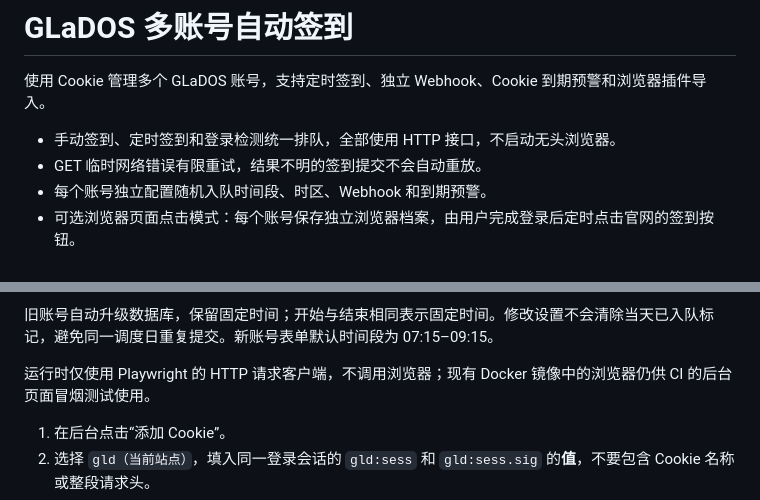
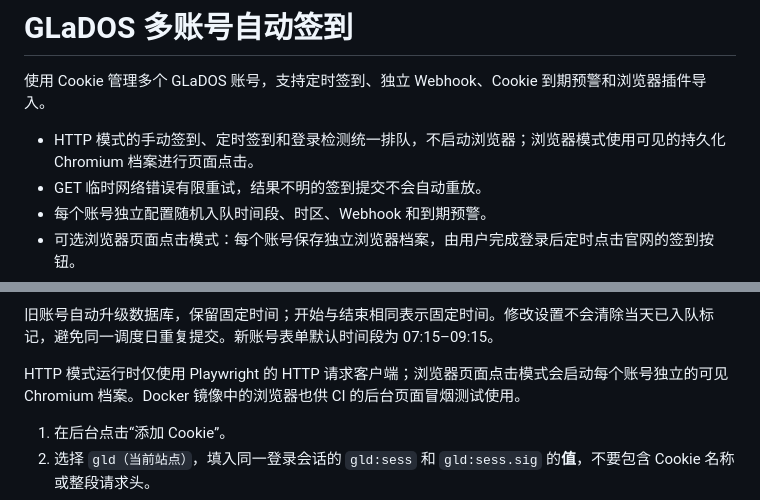
Before and after one commit to useroneoneone/glados-auto-checkin, a Markdown page: README.md, 2 parts joined by grey strips. Rendered like a GitHub page.

Commit message:
Clarify browser mode runtime behavior

```diff
--- a/README.md
+++ b/README.md
@@ -2,7 +2,7 @@
 
 使用 Cookie 管理多个 GLaDOS 账号，支持定时签到、独立 Webhook、Cookie 到期预警和浏览器插件导入。
 
-- 手动签到、定时签到和登录检测统一排队，全部使用 HTTP 接口，不启动无头浏览器。
+- HTTP 模式的手动签到、定时签到和登录检测统一排队，不启动浏览器；浏览器模式使用可见的持久化 Chromium 档案进行页面点击。
 - GET 临时网络错误有限重试，结果不明的签到提交不会自动重放。
 - 每个账号独立配置随机入队时间段、时区、Webhook 和到期预警。
 - 可选浏览器页面点击模式：每个账号保存独立浏览器档案，由用户完成登录后定时点击官网的签到按钮。
@@ -102,7 +102,7 @@ noVNC 端口仅绑定服务器的 `127.0.0.1`，不能从公网直接访问。
 
 旧账号自动升级数据库，保留固定时间；开始与结束相同表示固定时间。修改设置不会清除当天已入队标记，避免同一调度日重复提交。新账号表单默认时间段为 07:15–09:15。
 
-运行时仅使用 Playwright 的 HTTP 请求客户端，不调用浏览器；现有 Docker 镜像中的浏览器仍供 CI 的后台页面冒烟测试使用。
+HTTP 模式运行时仅使用 Playwright 的 HTTP 请求客户端；浏览器页面点击模式会启动每个账号独立的可见 Chromium 档案。Docker 镜像中的浏览器也供 CI 的后台页面冒烟测试使用。
 
 1. 在后台点击“添加 Cookie”。
 2. 选择 `gld（当前站点）`，填入同一登录会话的 `gld:sess` 和 `gld:sess.sig` 的**值**，不要包含 Cookie 名称或整段请求头。
```
